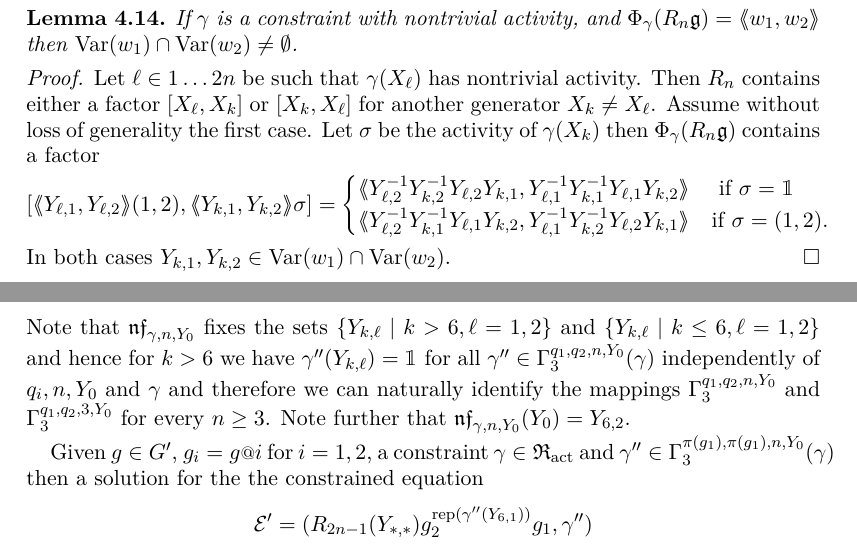
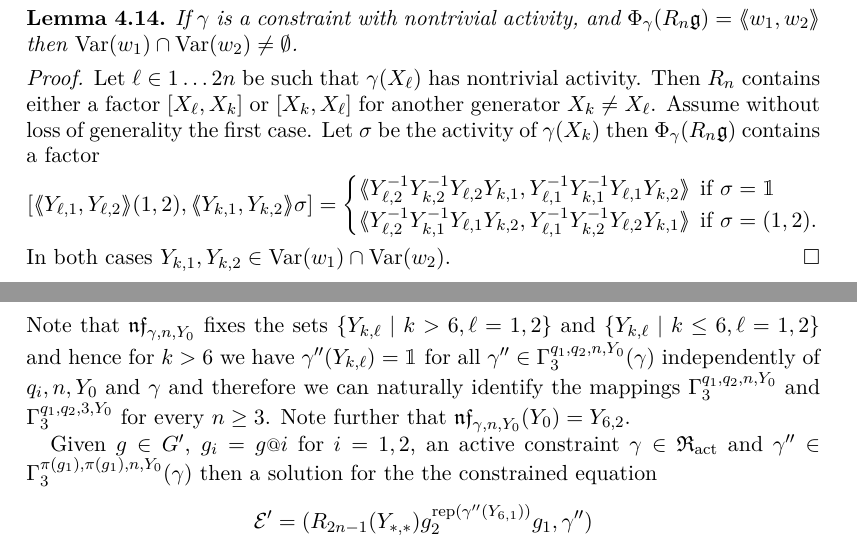
Before and after one commit to ThGroth/gap-equations, a LaTeX paper (CommutatorWidthGrigorchuk.tex): two parts of pages 11 and 12 of 24, joined at a grey line, cut so that both start at the same text. Compiled offline with pdfLaTeX.

Commit message:
Removed most bad boxes

```diff
--- a/CommutatorWidthGrigorchuk.tex
+++ b/CommutatorWidthGrigorchuk.tex
@@ -836,11 +837,10 @@ $F_{\mathcal{H}}=\left<\mathfrak{g}_1,\mathfrak{g}_2\right>$, and define  homomo
   \[ [\pair{Y_{\ell,1},Y_{\ell,2}}(1,2),\pair{Y_{k,1},Y_{k,2}}\sigma] =
   \begin{cases}
       \pair{Y_{\ell,2}^{-1}Y_{k,2}^{-1}Y_{\ell,2}Y_{k,1},Y_{\ell,1}^{-1}Y_{k,1}^
-      {-1}Y_{\ell,1}Y_{k,2}} & \textup{ if } \sigma=\id \\
+      {-1}Y_{\ell,1}Y_{k,2}}  \textup{\;\,if } \sigma=\id \\
       \pair{Y_{\ell,2}^{-1}Y_{k,1}^{-1}Y_{\ell,1}Y_{k,2},Y_{\ell,1}^{-1}Y_{k,2}^
-      {-1}Y_{\ell,2}Y_{k,1}} & \textup{if } \sigma=(1,2) . \\
-    \end{cases}
-  \]
+      {-1}Y_{\ell,2}Y_{k,1}}  \textup{\;\,if } \sigma=(1,2). \\
+    \end{cases} \!\!\!\!\!\! \]
   In both cases $Y_{k,1},Y_{k,2}\in \Var(w_1)\cap \Var(w_2)$.
 \end{proof}
 For $q_1,q_2 \in Q$ and $n\geq3\in \NN$ define
@@ -930,7 +930,8 @@ and hence for $k>6$ we have $\gamma''(Y_{k,\ell})=\id$ for all
  {q_1,q_2,n,Y_0}$ and $\Gamma_3^{q_1,q_2,3,Y_0}$ for every $n\geq 3$.
  Note further that $\nf_{\gamma,n,Y_0}(Y_0)=Y_{6,2}$.
 
-Given $g\in G'$, $g_i = g\at{i}$ for $i=1,2$, a constraint $\gamma\in\Red_
+Given $g\in G'$, $g_i = g\at{i}$ for $i=1,2$, an active constraint
+$\gamma\in\Red_
 {\act}$
 %\colon F_{\mathcal{X}}\to Q$
  and $\gamma''\in \Gamma_3^{\pi(g_1),\pi(g_1),n,Y_0}(\gamma)$ then  a solution for
```
Also changed, not shown: CommutatorWidthGrigorchuk.tex (18 more changed lines).
